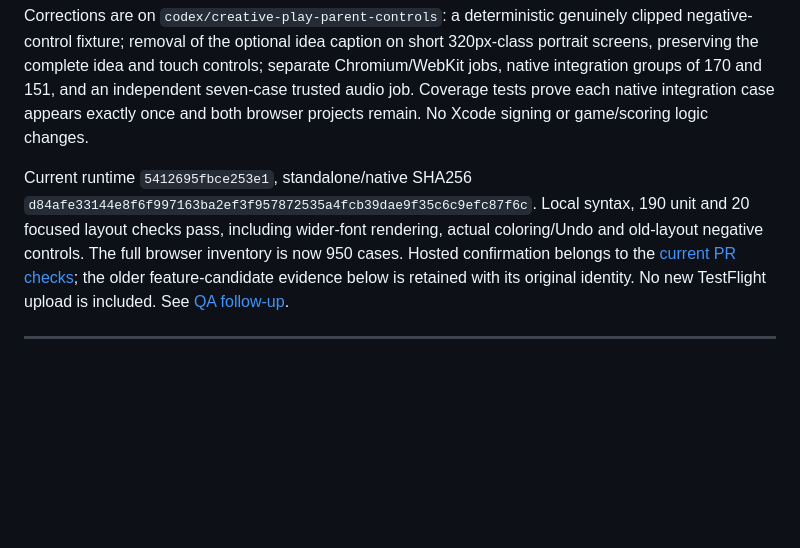
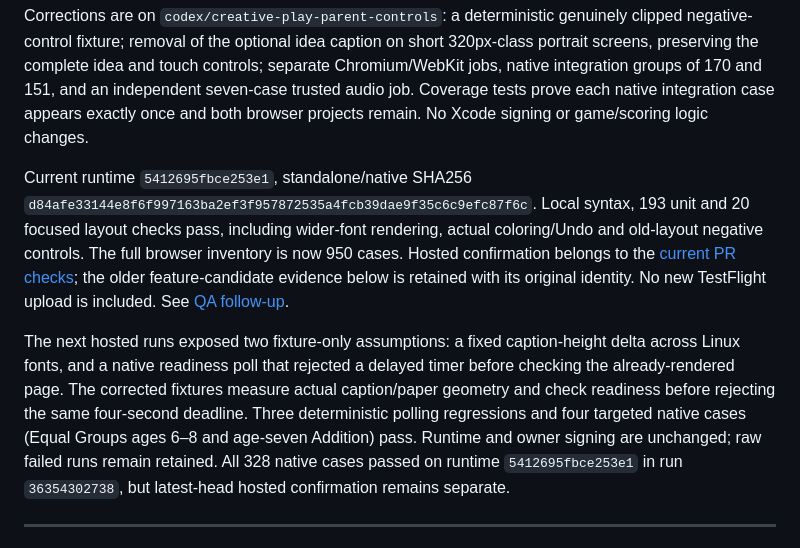
Before and after one commit to kartikkp/Doodle-fun, a Markdown page: .planning/STATE.md, the part around the change. Drawn GitHub-style; blank space fills up the shorter version.

```diff
--- a/.planning/STATE.md
+++ b/.planning/STATE.md
@@ -4,7 +4,9 @@ September 27, 2026. The owner reported failed checks on the creative revision. H
 
 Corrections are on `codex/creative-play-parent-controls`: a deterministic genuinely clipped negative-control fixture; removal of the optional idea caption on short 320px-class portrait screens, preserving the complete idea and touch controls; separate Chromium/WebKit jobs, native integration groups of 170 and 151, and an independent seven-case trusted audio job. Coverage tests prove each native integration case appears exactly once and both browser projects remain. No Xcode signing or game/scoring logic changes.
 
-Current runtime `5412695fbce253e1`, standalone/native SHA256 `d84afe33144e8f6f997163ba2ef3f957872535a4fcb39dae9f35c6c9efc87f6c`. Local syntax, 190 unit and 20 focused layout checks pass, including wider-font rendering, actual coloring/Undo and old-layout negative controls. The full browser inventory is now 950 cases. Hosted confirmation belongs to the [current PR checks](https://github.com/kartikkp/Doodle-fun/pull/9/checks); the older feature-candidate evidence below is retained with its original identity. No new TestFlight upload is included. See [QA follow-up](../docs/creative-play-qa.md#pipeline-follow-up).
+Current runtime `5412695fbce253e1`, standalone/native SHA256 `d84afe33144e8f6f997163ba2ef3f957872535a4fcb39dae9f35c6c9efc87f6c`. Local syntax, 193 unit and 20 focused layout checks pass, including wider-font rendering, actual coloring/Undo and old-layout negative controls. The full browser inventory is now 950 cases. Hosted confirmation belongs to the [current PR checks](https://github.com/kartikkp/Doodle-fun/pull/9/checks); the older feature-candidate evidence below is retained with its original identity. No new TestFlight upload is included. See [QA follow-up](../docs/creative-play-qa.md#pipeline-follow-up).
+
+The next hosted runs exposed two fixture-only assumptions: a fixed caption-height delta across Linux fonts, and a native readiness poll that rejected a delayed timer before checking the already-rendered page. The corrected fixtures measure actual caption/paper geometry and check readiness before rejecting the same four-second deadline. Three deterministic polling regressions and four targeted native cases (Equal Groups ages 6–8 and age-seven Addition) pass. Runtime and owner signing are unchanged; raw failed runs remain retained. All 328 native cases passed on runtime `5412695fbce253e1` in run `36354302738`, but latest-head hosted confirmation remains separate.
 
 ---
 
```
Also changed, not shown: docs/creative-play-qa.md (+3 -1 lines), 1 other file.
